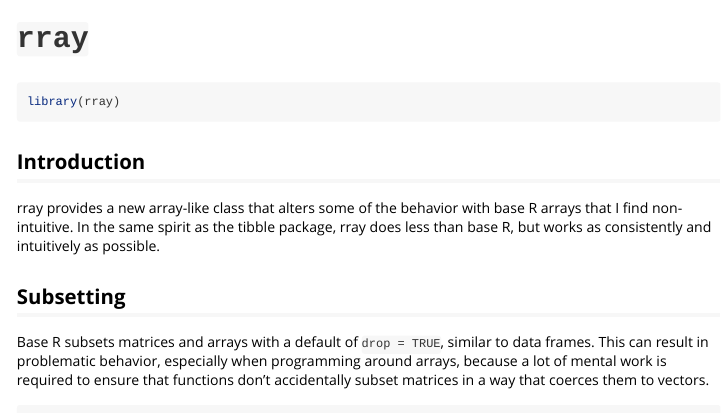
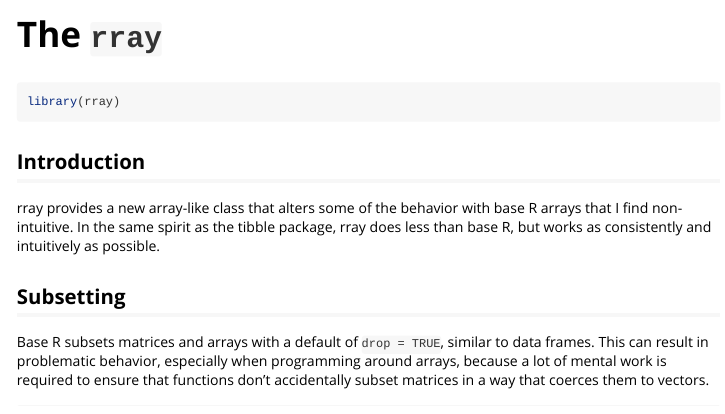
Before and after one commit to r-lib/rray, an R Markdown document (vignettes/rray.Rmd): the page in a window 1100 px wide, from its top. Rendered offline with R 4.5, knitr and Pandoc, with nearby package versions; some code elsewhere in the file could not run offline; long lines of code are wrapped.

Commit message:
Slightly alter title

```diff
--- a/vignettes/rray.Rmd
+++ b/vignettes/rray.Rmd
@@ -1,8 +1,8 @@
 ---
-title: "`rray`"
+title: "The `rray`"
 output: rmarkdown::html_vignette
 vignette: >
-  %\VignetteIndexEntry{`rray`}
+  %\VignetteIndexEntry{The `rray`}
   %\VignetteEncoding{UTF-8}
   %\VignetteEngine{knitr::rmarkdown}
 editor_options:
```
